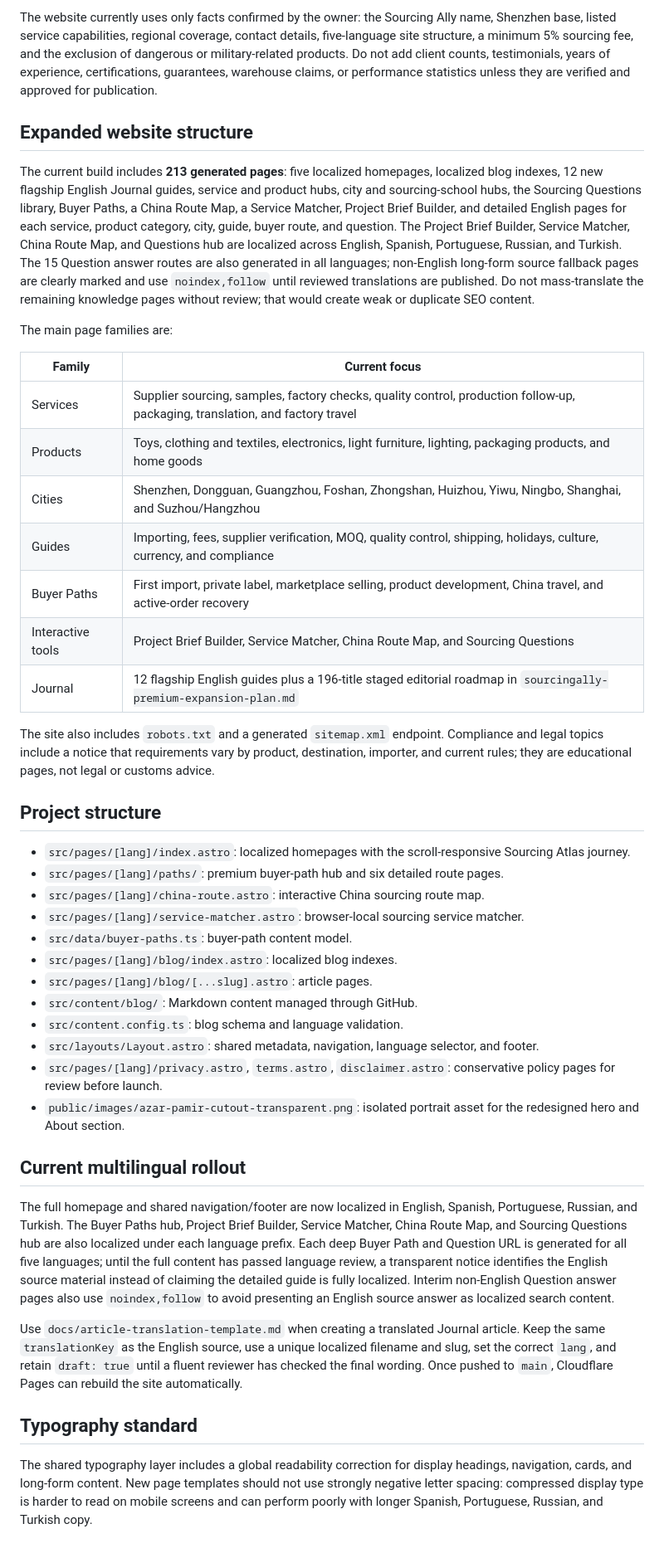
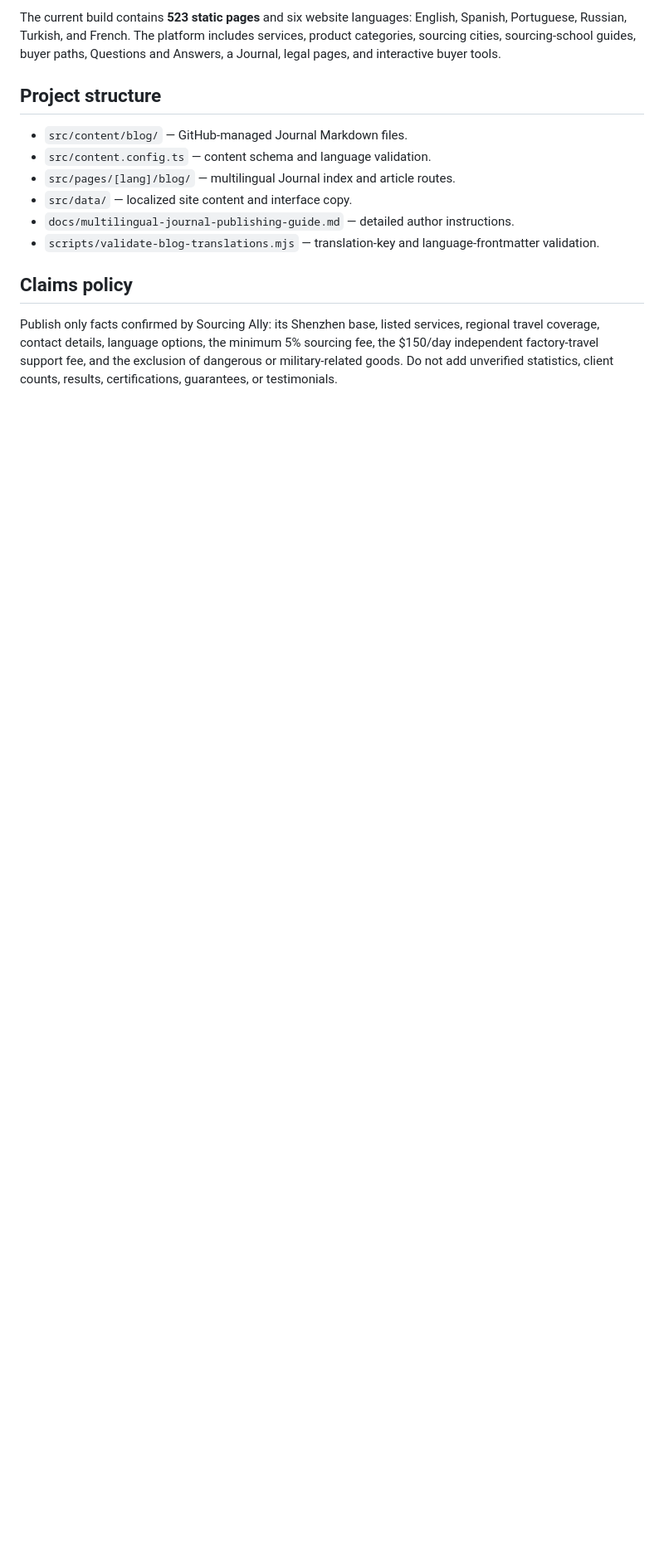
Before and after one commit to Azarrrrr/sourcingally, a Markdown page: README.md, the part around one of its changes. Shown at 83% size. Rendered like a GitHub page; blank space fills up the shorter version.

```diff
--- a/README.md
+++ b/README.md
@@ -74,46 +69,15 @@ After the first deployment, add `sourcingally.com` as a custom domain in the Clo
 
-The website currently uses only facts confirmed by the owner: the Sourcing Ally name, Shenzhen base, listed service capabilities, regional coverage, contact details, five-language site structure, a minimum 5% sourcing fee, and the exclusion of dangerous or military-related products. Do not add client counts, testimonials, years of experience, certifications, guarantees, warehouse claims, or performance statistics unless they are verified and approved for publication.
-
-## Expanded website structure
-
-The current build includes **213 generated pages**: five localized homepages, localized blog indexes, 12 new flagship English Journal guides, service and product hubs, city and sourcing-school hubs, the Sourcing Questions library, Buyer Paths, a China Route Map, a Service Matcher, Project Brief Builder, and detailed English pages for each service, product category, city, guide, buyer route, and question. The Project Brief Builder, Service Matcher, China Route Map, and Questions hub are localized across English, Spanish, Portuguese, Russian, and Turkish. The 15 Question answer routes are also generated in all languages; non-English long-form source fallback pages are clearly marked and use `noindex,follow` until reviewed translations are published. Do not mass-translate the remaining knowledge pages without review; that would create weak or duplicate SEO content.
-
-The main page families are:
-
-| Family | Current focus |
-|---|---|
-| Services | Supplier sourcing, samples, factory checks, quality control, production follow-up, packaging, translation, and factory travel |
-| Products | Toys, clothing and textiles, electronics, light furniture, lighting, packaging products, and home goods |
-| Cities | Shenzhen, Dongguan, Guangzhou, Foshan, Zhongshan, Huizhou, Yiwu, Ningbo, Shanghai, and Suzhou/Hangzhou |
-| Guides | Importing, fees, supplier verification, MOQ, quality control, shipping, holidays, culture, currency, and compliance |
-| Buyer Paths | First import, private label, marketplace selling, product development, China travel, and active-order recovery |
-| Interactive tools | Project Brief Builder, Service Matcher, China Route Map, and Sourcing Questions |
-| Journal | 12 flagship English guides plus a 196-title staged editorial roadmap in `sourcingally-premium-expansion-plan.md` |
-
-The site also includes `robots.txt` and a generated `sitemap.xml` endpoint. Compliance and legal topics include a notice that requirements vary by product, destination, importer, and current rules; they are educational pages, not legal or customs advice.
+The current build contains **523 static pages** and six website languages: English, Spanish, Portuguese, Russian, Turkish, and French. The platform includes services, product categories, sourcing cities, sourcing-school guides, buyer paths, Questions and Answers, a Journal, legal pages, and interactive buyer tools.
 
 ## Project structure
 
-- `src/pages/[lang]/index.astro`: localized homepages with the scroll-responsive Sourcing Atlas journey.
-- `src/pages/[lang]/paths/`: premium buyer-path hub and six detailed route pages.
-- `src/pages/[lang]/china-route.astro`: interactive China sourcing route map.
-- `src/pages/[lang]/service-matcher.astro`: browser-local sourcing service matcher.
-- `src/data/buyer-paths.ts`: buyer-path content model.
-- `src/pages/[lang]/blog/index.astro`: localized blog indexes.
-- `src/pages/[lang]/blog/[...slug].astro`: article pages.
-- `src/content/blog/`: Markdown content managed through GitHub.
-- `src/content.config.ts`: blog schema and language validation.
-- `src/layouts/Layout.astro`: shared metadata, navigation, language selector, and footer.
-- `src/pages/[lang]/privacy.astro`, `terms.astro`, `disclaimer.astro`: conservative policy pages for review before launch.
-- `public/images/azar-pamir-cutout-transparent.png`: isolated portrait asset for the redesigned hero and About section.
+- `src/content/blog/` — GitHub-managed Journal Markdown files.
+- `src/content.config.ts` — content schema and language validation.
+- `src/pages/[lang]/blog/` — multilingual Journal index and article routes.
+- `src/data/` — localized site content and interface copy.
+- `docs/multilingual-journal-publishing-guide.md` — detailed author instructions.
+- `scripts/validate-blog-translations.mjs` — translation-key and language-frontmatter validation.
 
+## Claims policy
 
-## Current multilingual rollout
-
-The full homepage and shared navigation/footer are now localized in English, Spanish, Portuguese, Russian, and Turkish. The Buyer Paths hub, Project Brief Builder, Service Matcher, China Route Map, and Sourcing Questions hub are also localized under each language prefix. Each deep Buyer Path and Question URL is generated for all five languages; until the full content has passed language review, a transparent notice identifies the English source material instead of claiming the detailed guide is fully localized. Interim non-English Question answer pages also use `noindex,follow` to avoid presenting an English source answer as localized search content.
-
-Use `docs/article-translation-template.md` when creating a translated Journal article. Keep the same `translationKey` as the English source, use a unique localized filename and slug, set the correct `lang`, and retain `draft: true` until a fluent reviewer has checked the final wording. Once pushed to `main`, Cloudflare Pages can rebuild the site automatically.
-
-## Typography standard
-
-The shared typography layer includes a global readability correction for display headings, navigation, cards, and long-form content. New page templates should not use strongly negative letter spacing: compressed display type is harder to read on mobile screens and can perform poorly with longer Spanish, Portuguese, Russian, and Turkish copy.
+Publish only facts confirmed by Sourcing Ally: its Shenzhen base, listed services, regional travel coverage, contact details, language options, the minimum 5% sourcing fee, the $150/day independent factory-travel support fee, and the exclusion of dangerous or military-related goods. Do not add unverified statistics, client counts, results, certifications, guarantees, or testimonials.
```
Also changed, not shown: other parts of README.md (+32 -37 lines).
